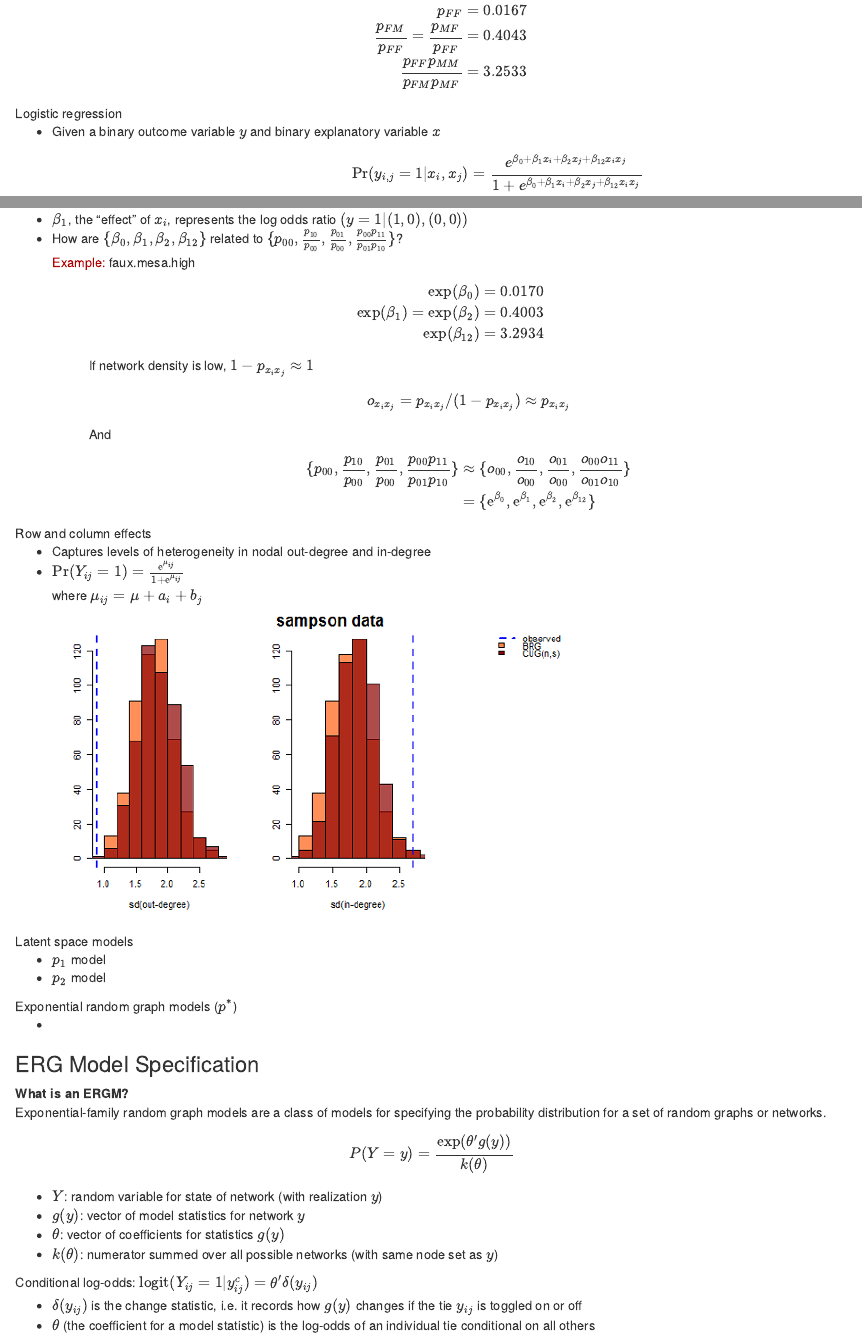
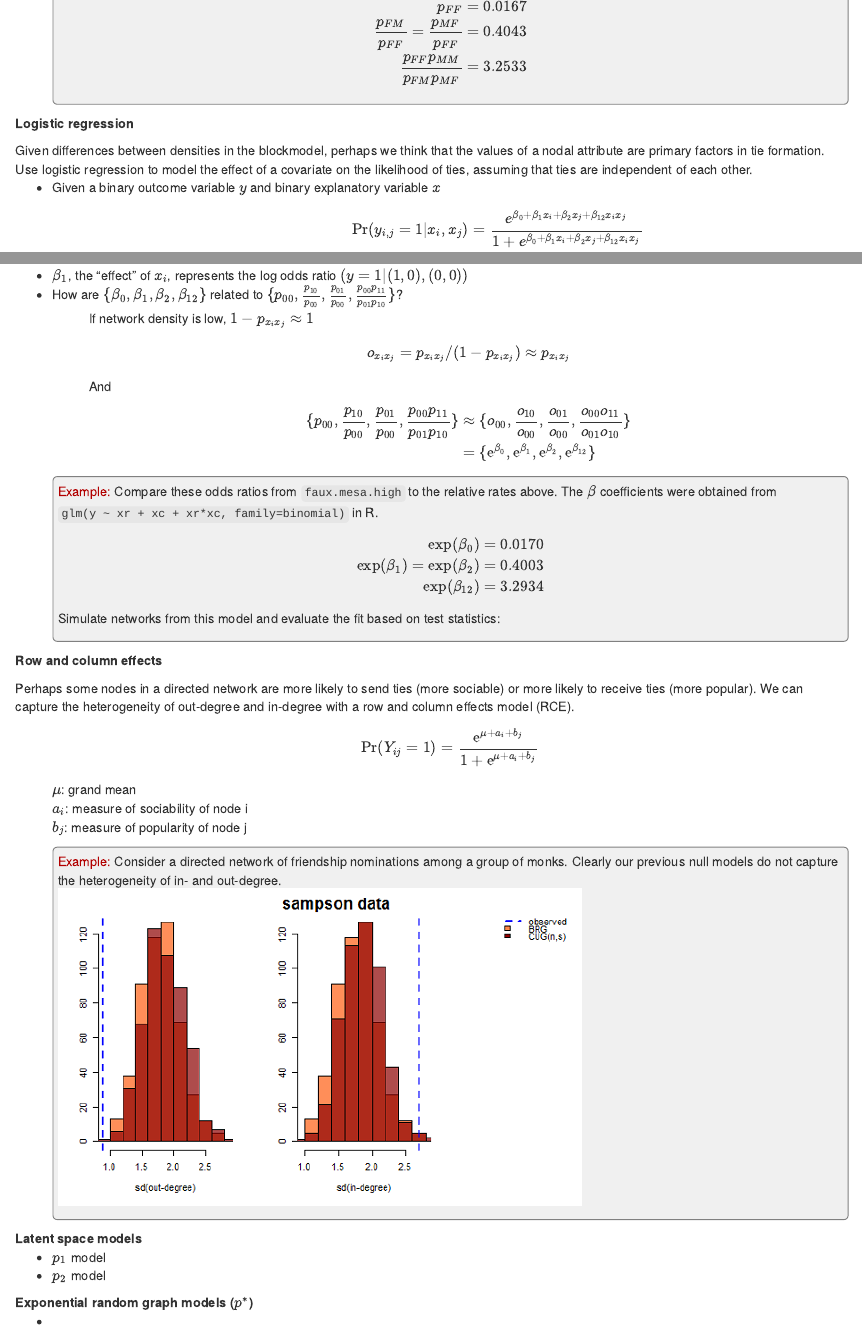
Before and after one commit to ebey/sunbelt2015, an R Markdown document (statnetWeb_manual_static.Rmd): the page in a window 1100 px wide, from 7110 px down before the commit and from 7160 px down after it, so that both start at the same text, and a second part further down, joined at a grey line. Rendered offline with R 4.5, knitr and Pandoc, with nearby package versions.

Commit message:
better example sections, more explanation

```diff
--- a/statnetWeb_manual_static.Rmd
+++ b/statnetWeb_manual_static.Rmd
@@ -293,11 +296,13 @@ Covariate effects, odds ratios for tie preferences
   p_{FF}&=0.0167 \\
   \frac{p_{FM}}{p_{FF}}=\frac{p_{MF}}{p_{FF}}&=0.4043 \\
   \frac{p_{FF}p_{MM}}{p_{FM}p_{MF}}&=3.2533
-  \end{align*}
-  $$
+  \end{align*}$$
+  </div>
   </ul>
 
-Logistic regression
+**Logistic regression**
+
+Given differences between densities in the blockmodel, perhaps we think that the values of a nodal attribute are primary factors in tie formation. Use logistic regression to model the effect of a covariate on the likelihood of ties, assuming that ties are independent of each other.
   <ul>
   <li>Given a binary outcome variable $y$ and binary explanatory variable $x$
 $$\begin{align*}
@@ -313,6 +318,3 @@ $$\begin{align*}
 \end{align*}$$
   <li> $\beta_1$, the "effect" of $x_i$, represents the log odds ratio $(y=1|(1,0),(0,0))$
   <li>How are $\{\beta_0, \beta_1, \beta_2, \beta_{12}\}$ related to $\{p_{00}, \frac{p_{10}}{p_{00}}, \frac{p_{01}}{p_{00}}, \frac{p_{00}p_{11}}{p_{01}p_{10}}\}$?
-  <font class="ex">Example:</font> faux.mesa.high
-  $$\begin{align*}
-  \text{exp}(\beta_0) &= 0.0170 \\
@@ -328,23 +327,43 @@ $$\begin{align*}
   & = \{\text{e}^{\beta_0}, \text{e}^{\beta_1}, \text{e}^{\beta_2}, \text{e}^{\beta_{12}}\}
   \end{align*}$$
   </ul>
+  <div class="ex">
+  <font class="ex">Example:</font> Compare these odds ratios from `faux.mesa.high` to the relative rates above. The $\beta$ coefficients were obtained from `glm(y ~ xr + xc + xr*xc, family=binomial)` in R.
+  $$\begin{align*}
+  \text{exp}(\beta_0) &= 0.0170 \\
+  \text{exp}(\beta_1) = \text{exp}(\beta_2) &= 0.4003 \\
+  \text{exp}(\beta_{12}) &= 3.2934
+  \end{align*}$$
+
+  Simulate networks from this model and evaluate the fit based on test statistics:
+
+  </div>
   </ul>
 
-Row and column effects
+**Row and column effects**
+
+Perhaps some nodes in a directed network are more likely to send ties (more sociable) or more likely to receive ties (more popular). We can capture the heterogeneity of out-degree and in-degree with a row and column effects model (RCE).
   <ul>
-  <li>Captures levels of heterogeneity in nodal out-degree and in-degree
-  <li>$\text{Pr}(Y_{ij}=1)=\frac{\text{e}^{\mu_{ij}}}{1+\text{e}^{\mu_{ij}}}$
-  where $\mu_{ij}=\mu + a_i + b_j$
+  $$\text{Pr}(Y_{ij}=1)=\frac{\text{e}^{\mu + a_{i} + b_{j}}}{1+\text{e}^{\mu + a_{i} + b_{j}}}$$
+
+  $\mu$: grand mean
+  $a_i$: measure of sociability of node i
+  $b_j$: measure of popularity of node j
+
+  <div class="ex">
+  <font class="ex">Example:</font> Consider a directed network of friendship nominations among a group of monks. Clearly our previous null models do not capture the heterogeneity of in- and out-degree.
   ![](images/samp_sdinout.png)
+
+  </div>
   </ul>
 
-Latent space models
+**Latent space models**
 <ul>
 <li>$p_1$ model
 <li>$p_2$ model
 </ul>
 
-Exponential random graph models ($p^*$)
+**Exponential random graph models ($p^*$)**
   <ul>
   <li>
   </ul>
```
Also changed, not shown: statnetWeb_manual_static.Rmd (28 more changed lines).
